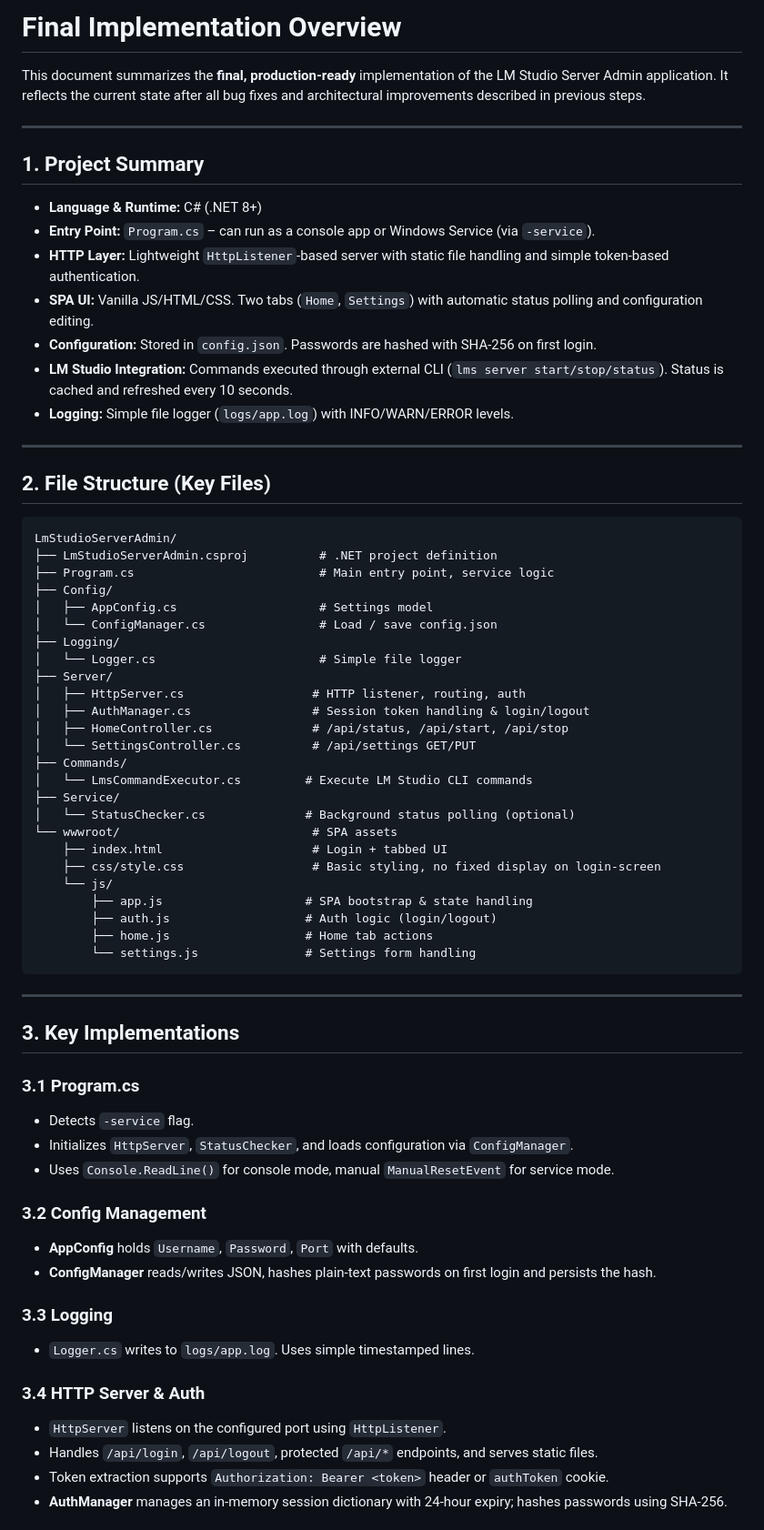
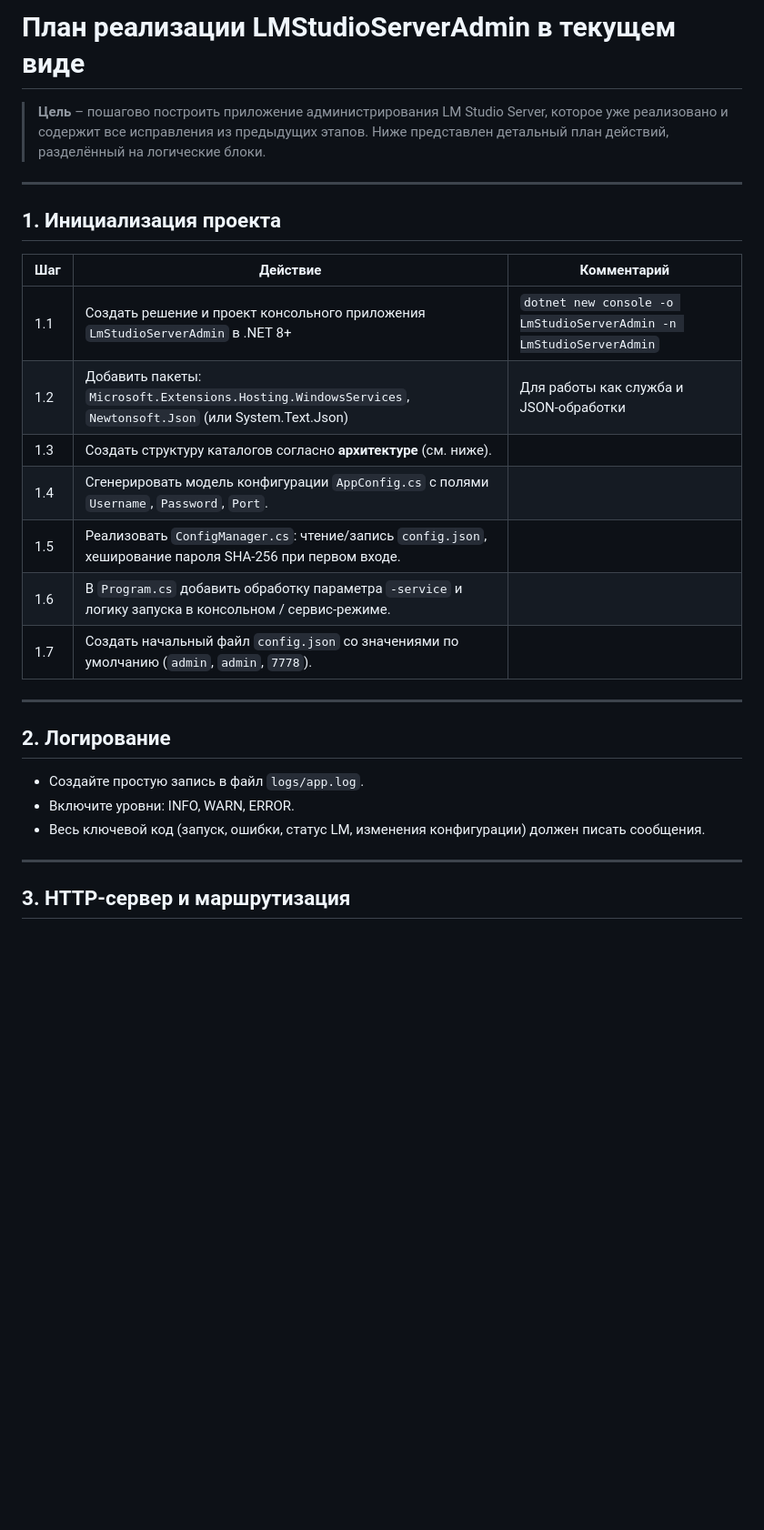
Before and after one commit to mshapps-ru/lm_studio_server_admin, a Markdown page: tz/01-create-app-final.md, the part around one of its changes. Shown at 91% size. Drawn GitHub-style; blank space fills up the shorter version.

````diff
--- a/tz/01-create-app-final.md
+++ b/tz/01-create-app-final.md
@@ -1,70 +1,30 @@
-# Final Implementation Overview
+# План реализации LMStudioServerAdmin в текущем виде
 
-This document summarizes the **final, production‑ready** implementation of the LM Studio Server Admin application. It reflects the current state after all bug fixes and architectural improvements described in previous steps.
+> **Цель** – пошагово построить приложение администрирования LM Studio Server, которое уже реализовано и содержит все исправления из предыдущих этапов. Ниже представлен детальный план действий, разделённый на логические блоки.
 
 ---
 
-## 1. Project Summary
+## 1. Инициализация проекта
 
-- **Language & Runtime:** C# (.NET 8+)
-- **Entry Point:** `Program.cs` – can run as a console app or Windows Service (via `-service`).
-- **HTTP Layer:** Lightweight `HttpListener`‑based server with static file handling and simple token‑based authentication.
-- **SPA UI:** Vanilla JS/HTML/CSS. Two tabs (`Home`, `Settings`) with automatic status polling and configuration editing.
-- **Configuration:** Stored in `config.json`. Passwords are hashed with SHA‑256 on first login.
-- **LM Studio Integration:** Commands executed through external CLI (`lms server start/stop/status`). Status is cached and refreshed every 10 seconds.
-- **Logging:** Simple file logger (`logs/app.log`) with INFO/WARN/ERROR levels.
+| Шаг | Действие | Комментарий |
+|-----|----------|-------------|
+| 1.1 | Создать решение и проект консольного приложения `LmStudioServerAdmin` в .NET 8+ | `dotnet new console -o LmStudioServerAdmin -n LmStudioServerAdmin` |
+| 1.2 | Добавить пакеты: `Microsoft.Extensions.Hosting.WindowsServices`, `Newtonsoft.Json` (или System.Text.Json) | Для работы как служба и JSON‑обработки |
+| 1.3 | Создать структуру каталогов согласно **архитектуре** (см. ниже). |
+| 1.4 | Сгенерировать модель конфигурации `AppConfig.cs` с полями `Username`, `Password`, `Port`. |
+| 1.5 | Реализовать `ConfigManager.cs`: чтение/запись `config.json`, хеширование пароля SHA‑256 при первом входе. |
+| 1.6 | В `Program.cs` добавить обработку параметра `-service` и логику запуска в консольном / сервис‑режиме. |
+| 1.7 | Создать начальный файл `config.json` со значениями по умолчанию (`admin`, `admin`, `7778`). |
 
 ---
 
-## 2. File Structure (Key Files)
+## 2. Логирование
 
-```
-LmStudioServerAdmin/
-├── LmStudioServerAdmin.csproj          # .NET project definition
-├── Program.cs                          # Main entry point, service logic
-├── Config/
-│   ├── AppConfig.cs                    # Settings model
-│   └── ConfigManager.cs                # Load / save config.json
-├── Logging/
-│   └── Logger.cs                       # Simple file logger
-├── Server/
-│   ├── HttpServer.cs                  # HTTP listener, routing, auth
-│   ├── AuthManager.cs                 # Session token handling & login/logout
-│   ├── HomeController.cs              # /api/status, /api/start, /api/stop
-│   └── SettingsController.cs          # /api/settings GET/PUT
-├── Commands/
-│   └── LmsCommandExecutor.cs         # Execute LM Studio CLI commands
-├── Service/
-│   └── StatusChecker.cs              # Background status polling (optional)
-└── wwwroot/                           # SPA assets
-    ├── index.html                     # Login + tabbed UI
-    ├── css/style.css                  # Basic styling, no fixed display on login-screen
-    └── js/
-        ├── app.js                    # SPA bootstrap & state handling
-        ├── auth.js                   # Auth logic (login/logout)
-        ├── home.js                   # Home tab actions
-        └── settings.js               # Settings form handling
-```
+* Создайте простую запись в файл `logs/app.log`.
+* Включите уровни: INFO, WARN, ERROR.
+* Весь ключевой код (запуск, ошибки, статус LM, изменения конфигурации) должен писать сообщения.
 
 ---
 
-## 3. Key Implementations
+## 3. HTTP‑сервер и маршрутизация
 
-### 3.1 Program.cs
-- Detects `-service` flag.
-- Initializes `HttpServer`, `StatusChecker`, and loads configuration via `ConfigManager`.
-- Uses `Console.ReadLine()` for console mode, manual `ManualResetEvent` for service mode.
-
-### 3.2 Config Management
-- **AppConfig** holds `Username`, `Password`, `Port` with defaults.
-- **ConfigManager** reads/writes JSON, hashes plain‑text passwords on first login and persists the hash.
-
-### 3.3 Logging
-- `Logger.cs` writes to `logs/app.log`. Uses simple timestamped lines.
-
-### 3.4 HTTP Server & Auth
-- `HttpServer` listens on the configured port using `HttpListener`.
-- Handles `/api/login`, `/api/logout`, protected `/api/*` endpoints, and serves static files.
-- Token extraction supports `Authorization: Bearer <token>` header or `authToken` cookie.
-- **AuthManager** manages an in‑memory session dictionary with 24‑hour expiry; hashes passwords using SHA‑256.
-
````
Also changed, not shown: other parts of tz/01-create-app-final.md (+93 -38 lines).
